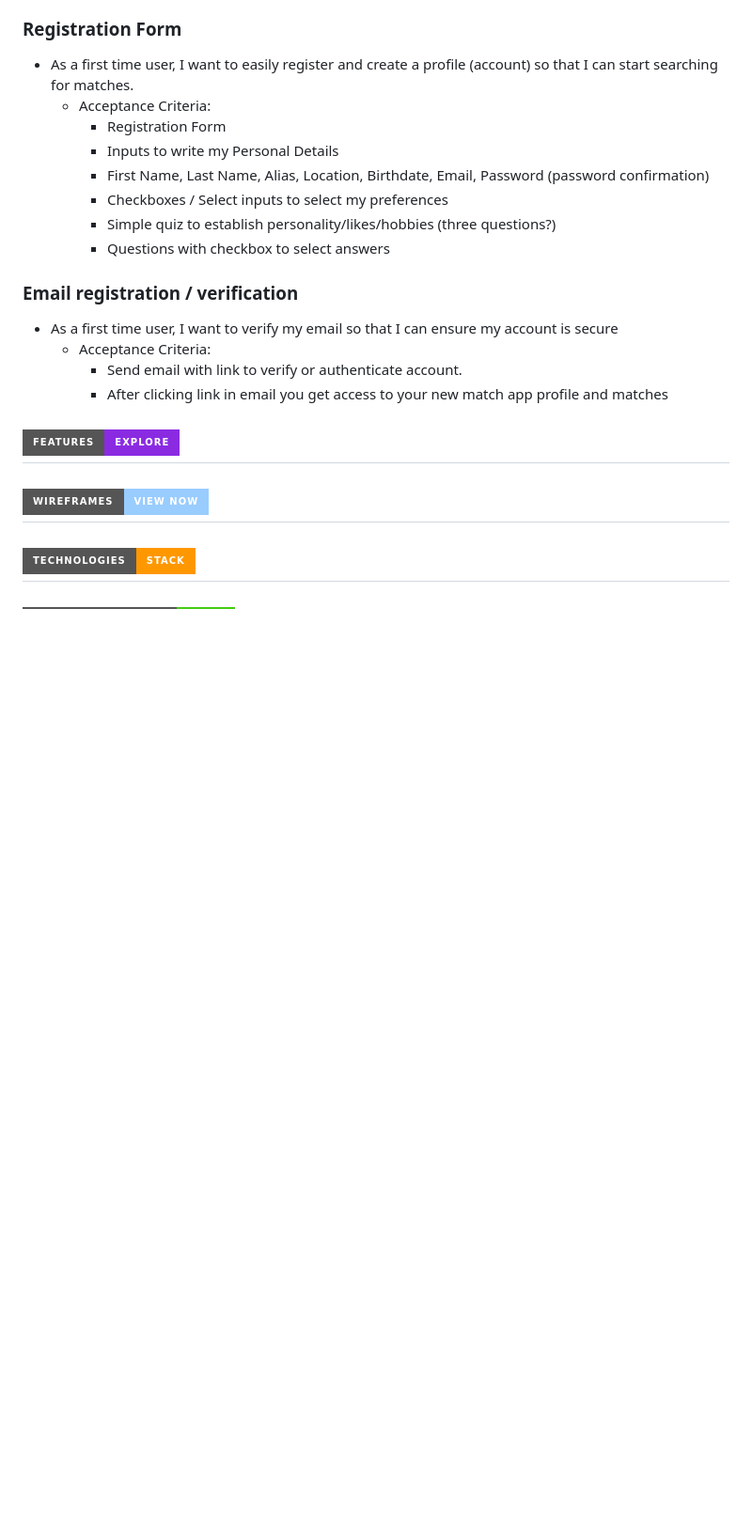
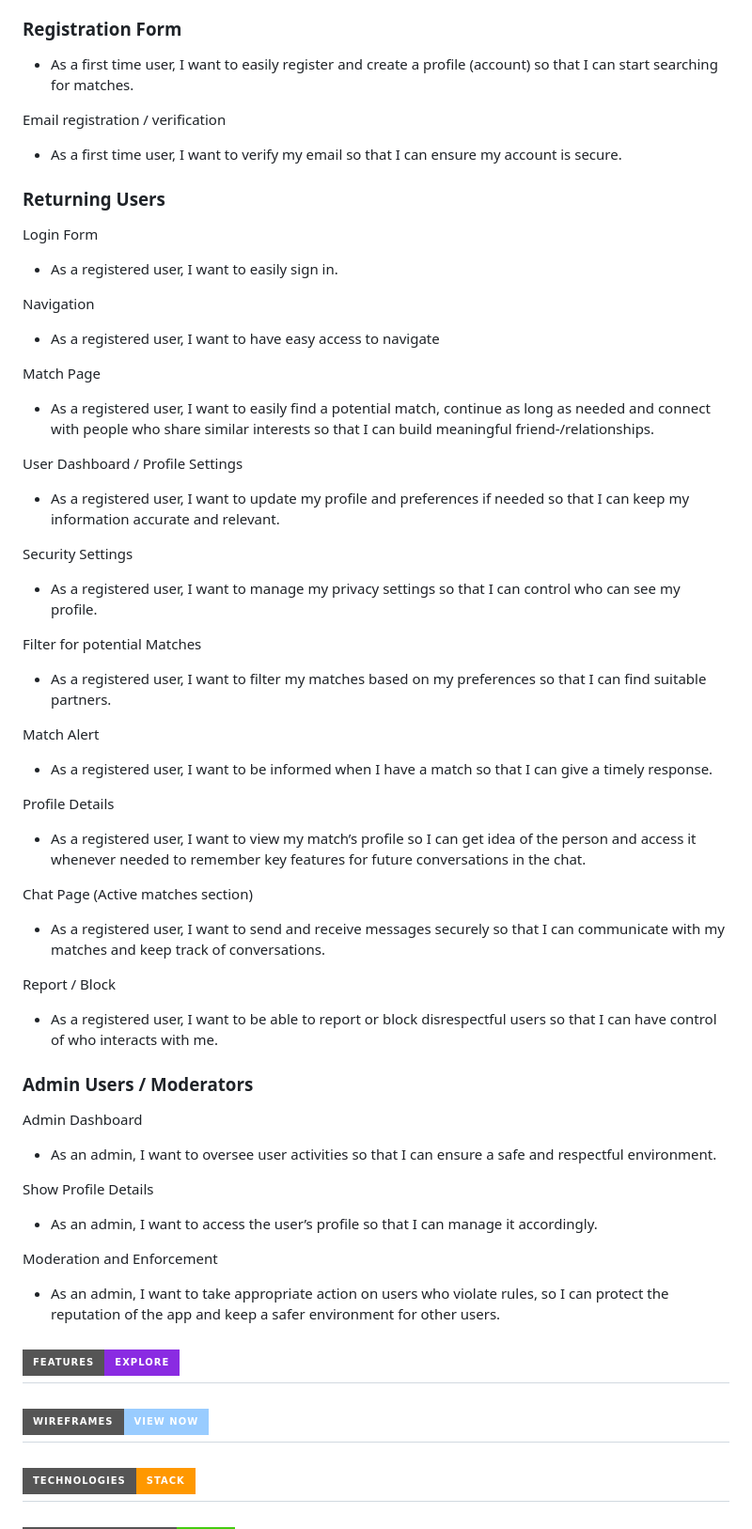
Before and after one commit to enrightc/The-Love-Sparks, a Markdown page: README.md, the part around one of its changes. Shown at 94% size. Drawn GitHub-style; badges without logos; blank space fills up the shorter version.

Commit message:
Update README.md with app overview, aims, user stories, and features

```diff
--- a/README.md
+++ b/README.md
@@ -13,22 +25,67 @@
 ### Registration Form
 
 - As a first time user, I want to easily register and create a profile (account) so that I can start searching for matches.
-  * Acceptance Criteria:
-      * Registration Form
-      * Inputs to write my Personal Details
-      * First Name, Last Name, Alias, Location, Birthdate, Email, Password (password confirmation)
-      * Checkboxes / Select inputs  to select my preferences
-      * Simple quiz to establish personality/likes/hobbies (three questions?)
-      * Questions with checkbox to select answers
-
-### Email registration / verification
-
-- As a first time user, I want to verify my email so that I can ensure my account is secure
-    * Acceptance Criteria:
-      * Send email with link to verify or authenticate account.
-      * After clicking link in email you get access to your new match app profile and matches
 
 
+Email registration / verification
+
+- As a first time user, I want to verify my email so that I can ensure my account is secure.
+
+### Returning Users
+
+Login Form
+
+- As a registered user, I want to easily sign in.
+
+Navigation
+
+- As a registered user, I want to have easy access to navigate
+
+Match Page
+
+- As a registered user, I want to easily find a potential match, continue as long as needed and connect with people who share similar interests so that I can build meaningful friend-/relationships.
+
+User Dashboard / Profile Settings
+
+- As a registered user, I want to update my profile and preferences if needed so that I can keep my information accurate and relevant.
+
+Security Settings
+
+- As a registered user, I want to manage my privacy settings so that I can control who can see my profile.
+
+Filter for potential Matches
+
+- As a registered user, I want to filter my matches based on my preferences so that I can find suitable partners.
+
+Match Alert
+
+- As a registered user, I want to be informed when I have a match so that I can give a timely response.
+
+Profile Details
+
+- As a registered user, I want to view my match’s profile so I can get idea of the person and access it whenever needed to remember key features for future conversations in the chat.
+
+Chat Page (Active matches section)
+
+- As a registered user, I want to send and receive messages securely so that I can communicate with my matches and keep track of conversations.
+
+Report / Block
+
+- As a registered user, I want to be able to report or block disrespectful users so that I can have control of who interacts with me.
+
+### Admin Users / Moderators
+
+Admin Dashboard
+
+- As an admin, I want to oversee user activities so that I can ensure a safe and respectful environment.
+
+Show Profile Details
+
+- As an admin, I want to access the user’s profile so that I can manage it accordingly.
+
+Moderation and Enforcement
+
+- As an admin, I want to take appropriate action on users who violate rules, so I can protect the reputation of the app and keep a safer environment for other users.
 
 ## ![Features](https://img.shields.io/badge/Features-Explore-blueviolet?style=for-the-badge)
 
```
Also changed, not shown: other parts of README.md (+12 -0 lines).
